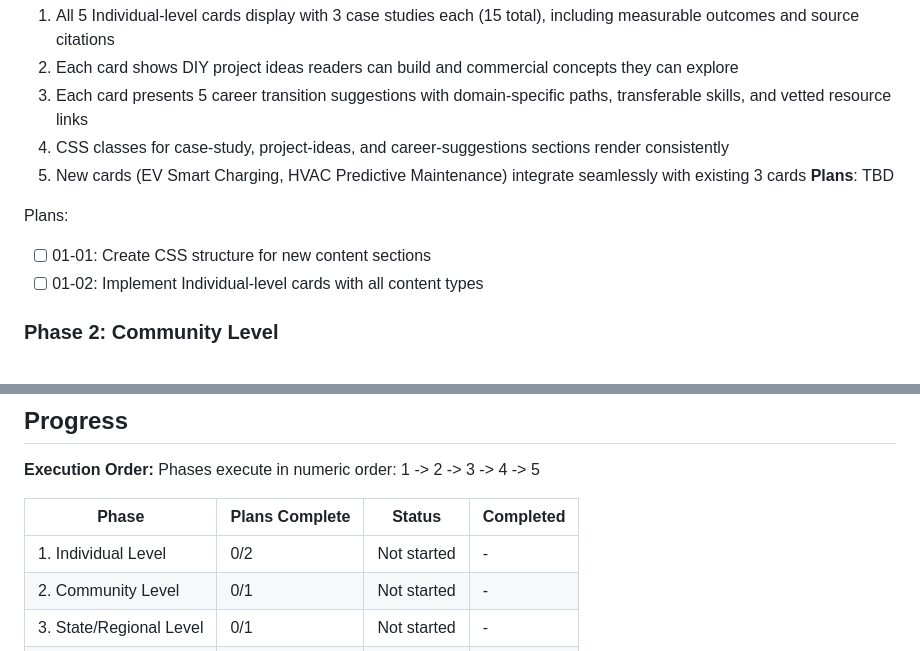
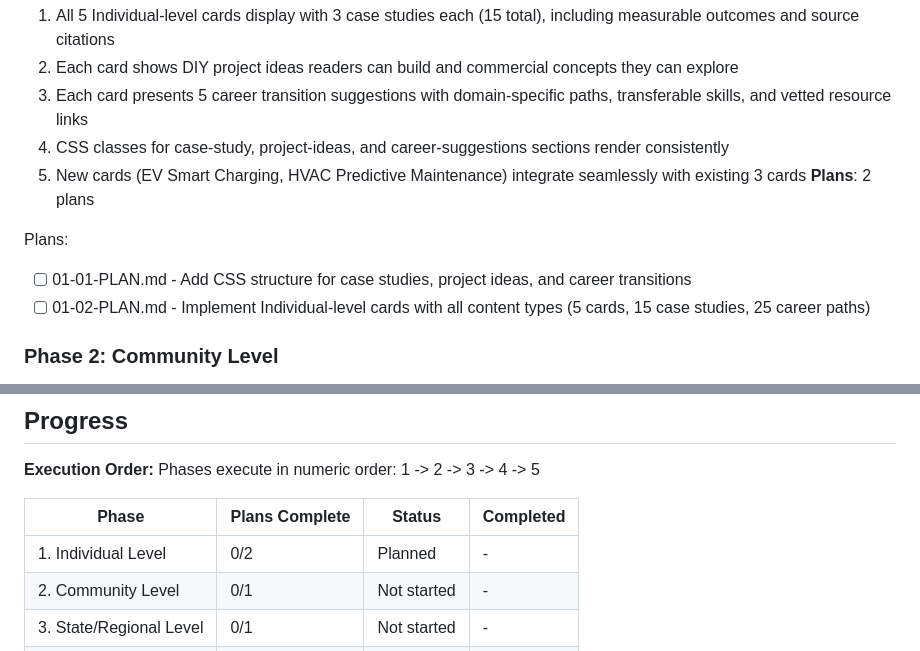
Before and after one commit to Tibsfox/Global-Power-Efficiency-Rankings, a Markdown page: .planning/ROADMAP.md, 2 parts joined by grey strips. Drawn GitHub-style.

Commit message:
docs(01): create phase plan
Phase 01: Individual Level
- 2 plan(s) in 2 wave(s)
- Wave 1: CSS structure foundation (01-01)
- Wave 2: Content implementation (01-02)
- Ready for execution

Co-Authored-By: Claude Opus 4.5 <noreply@anthropic.com>

```diff
--- a/.planning/ROADMAP.md
+++ b/.planning/ROADMAP.md
@@ -30,11 +30,11 @@ Decimal phases appear between their surrounding integers in numeric order.
   3. Each card presents 5 career transition suggestions with domain-specific paths, transferable skills, and vetted resource links
   4. CSS classes for case-study, project-ideas, and career-suggestions sections render consistently
   5. New cards (EV Smart Charging, HVAC Predictive Maintenance) integrate seamlessly with existing 3 cards
-**Plans**: TBD
+**Plans**: 2 plans
 
 Plans:
-- [ ] 01-01: Create CSS structure for new content sections
-- [ ] 01-02: Implement Individual-level cards with all content types
+- [ ] 01-01-PLAN.md - Add CSS structure for case studies, project ideas, and career transitions
+- [ ] 01-02-PLAN.md - Implement Individual-level cards with all content types (5 cards, 15 case studies, 25 career paths)
 
 ### Phase 2: Community Level
 **Goal**: Readers can explore 5 AI applications for community-level energy efficiency, each with real-world examples, actionable projects, and career pathways
@@ -103,7 +103,7 @@ Phases execute in numeric order: 1 -> 2 -> 3 -> 4 -> 5
 
 | Phase | Plans Complete | Status | Completed |
 |-------|----------------|--------|-----------|
-| 1. Individual Level | 0/2 | Not started | - |
+| 1. Individual Level | 0/2 | Planned | - |
 | 2. Community Level | 0/1 | Not started | - |
 | 3. State/Regional Level | 0/1 | Not started | - |
 | 4. National Level | 0/1 | Not started | - |
```
Also changed, not shown: 2 other files.
